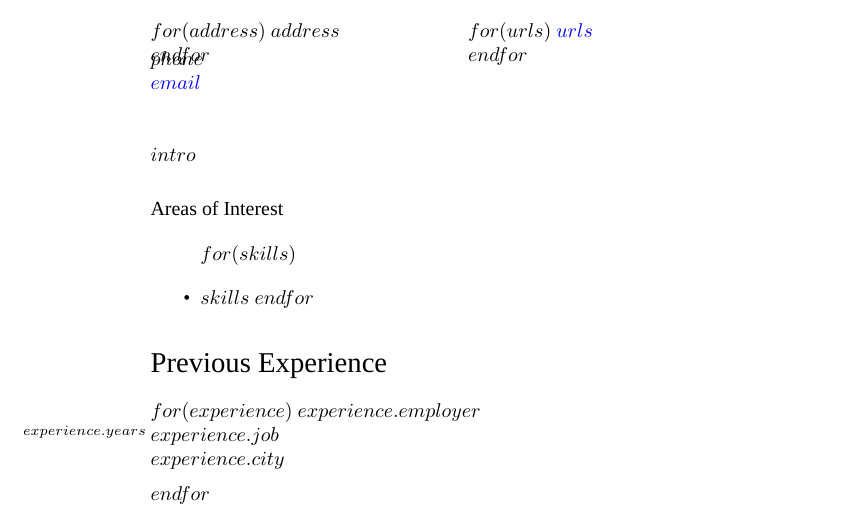
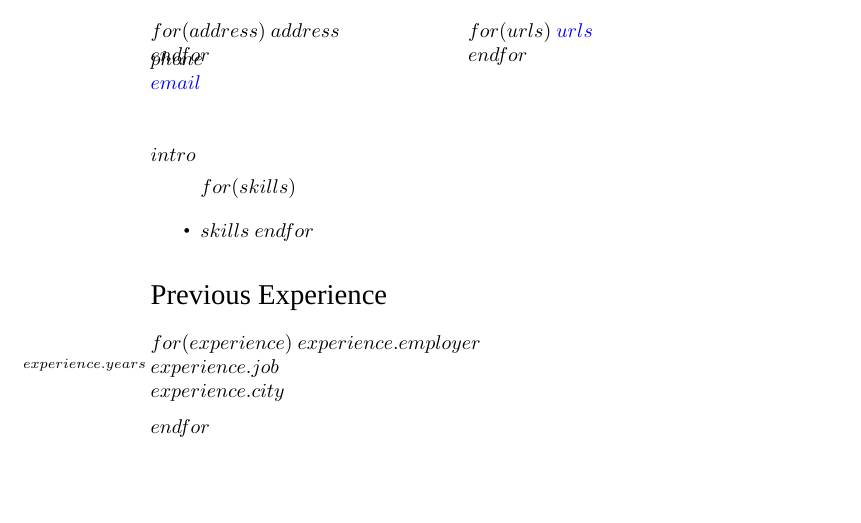
Before and after one commit to mrzool/cv-boilerplate, a LaTeX document (template.tex): part of the page, cut so that both start at the same text, the shorter picture padded with empty space. Compiled offline with XeLaTeX; a missing font is replaced by an installed copy or a similar font.

```diff
--- a/template.tex
+++ b/template.tex
@@ -82,7 +87,7 @@
 
 $intro$
 
-\subsection*{Areas of Interest}
+% \subsection*{Areas of Interest}
 \begin{itemize}
 $for(skills)$
 \item $skills$
```
Also changed, not shown: README.md, makefile, output.pdf, template.tex (11 more changed lines).
